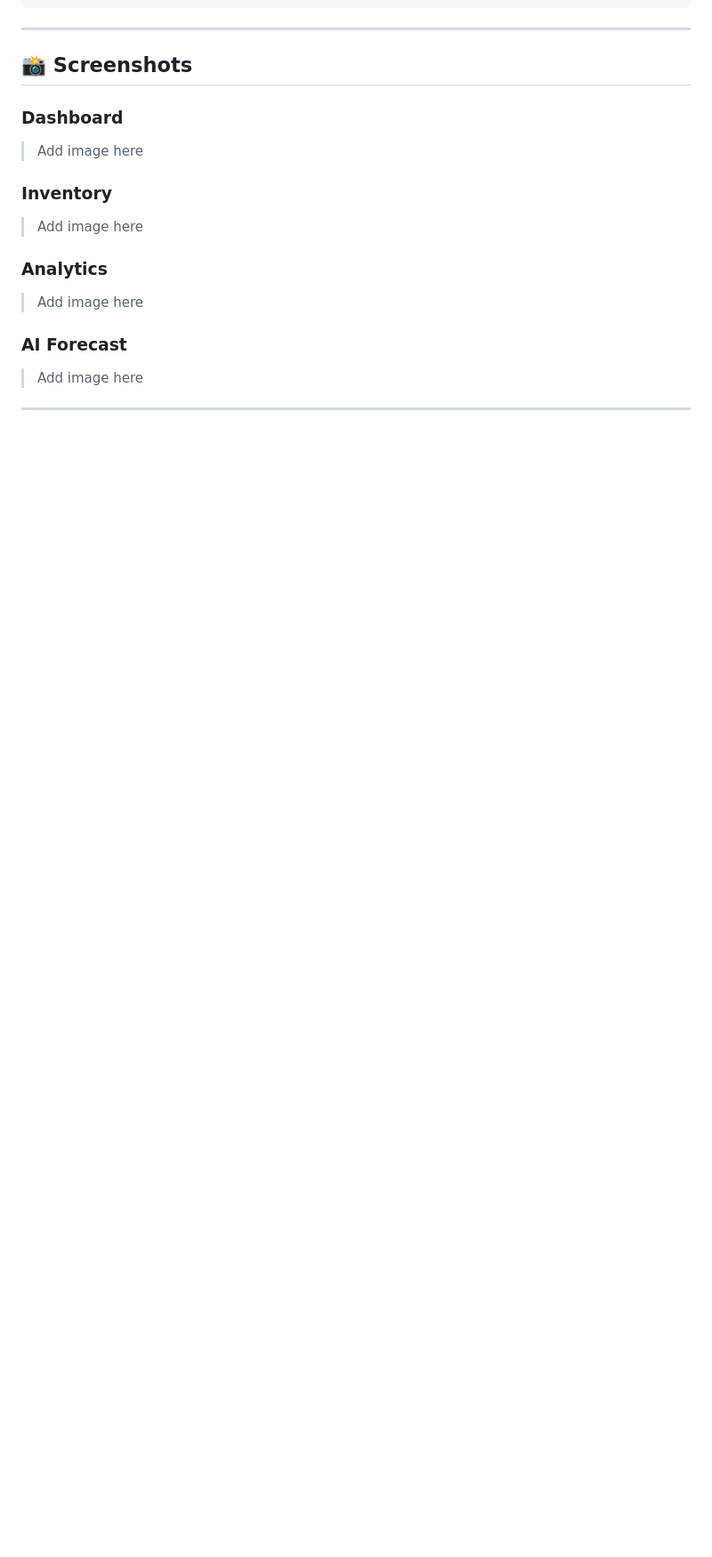
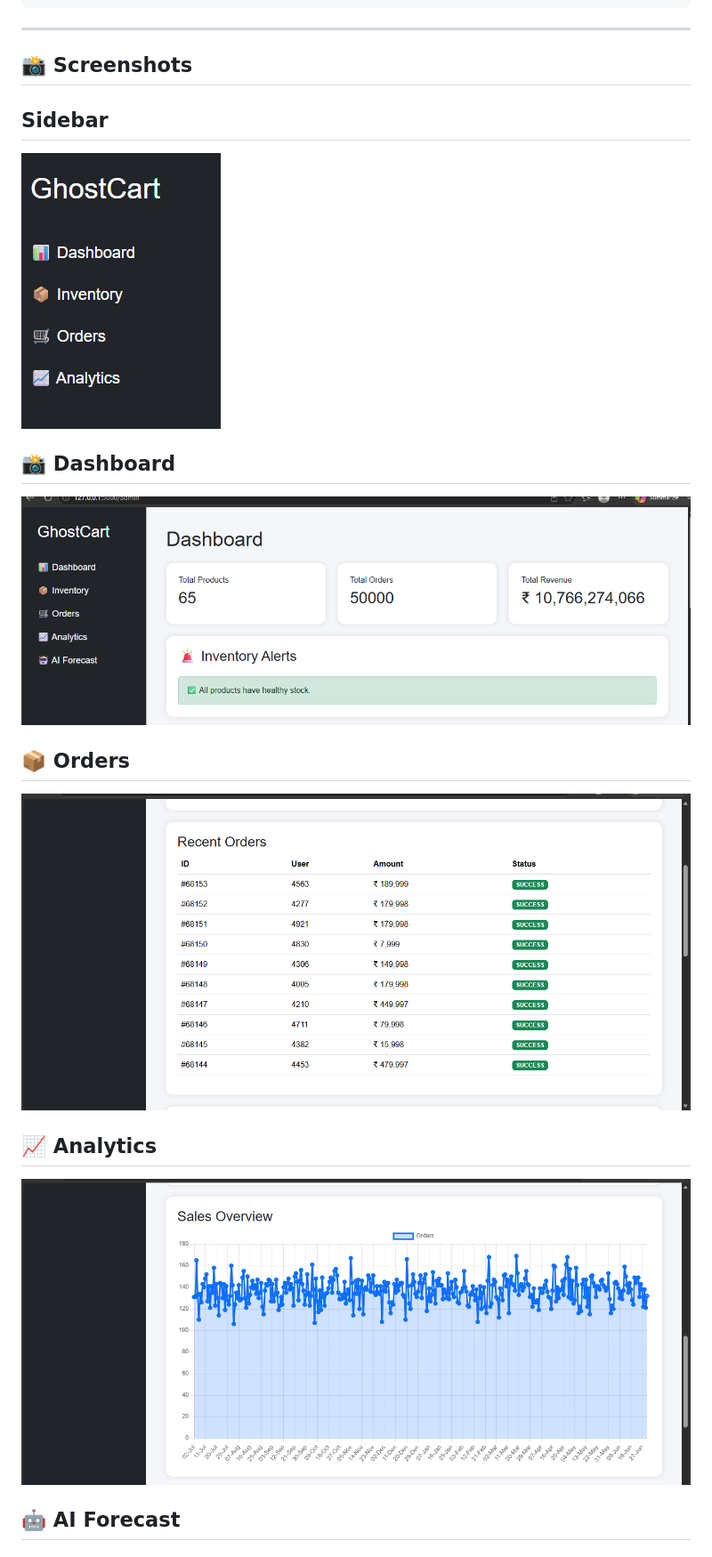
Before and after one commit to tanishka-kuwar/GhostCart, a Markdown page: README.md, the part around one of its changes. Shown at 89% size. Drawn GitHub-style; pictures changed too: docs/Analytics.png (added), docs/Dashboard.png (added), docs/Order.png (added); blank space fills up the shorter version.

Commit message:
docs: add professional README, screenshots and architecture

```diff
--- a/README.md
+++ b/README.md
@@ -105,19 +105,20 @@ GhostCart
 
 ## 📸 Screenshots
 
-### Dashboard
+## Sidebar
+![Sidebar](docs/Sidebar.png)
 
-> Add image here
+## 📸 Dashboard
 
-### Inventory
+![Dashboard](docs/Dashboard.png)
 
-> Add image here
+## 📦 Orders
 
-### Analytics
+![Inventory](docs/Order.png)
 
-> Add image here
+## 📈 Analytics
 
-### AI Forecast
+![Analytics](docs/Analytics.png)
 
-> Add image here
+## 🤖 AI Forecast
 
```
Also changed, not shown: other parts of README.md (+27 -0 lines), docs/architecture.md (added, +25 -0 lines), docs/Ai.png (added).
